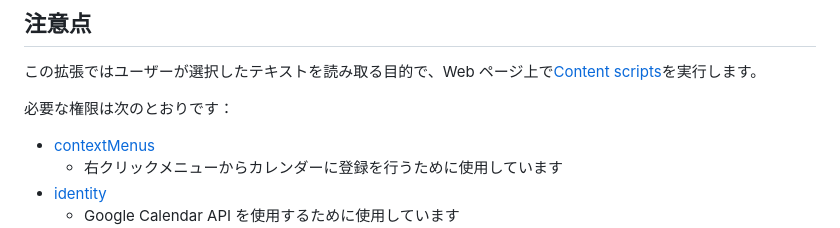
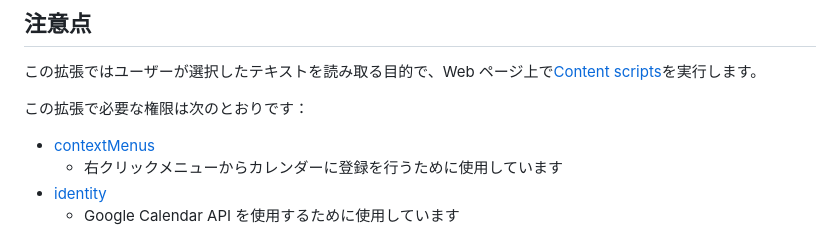
Before and after one commit to retrorocket/Right-Click-to-Calendar, a Markdown page: doc/RELEASENOTE.md, the part around the change. Drawn GitHub-style.

Commit message:
日本語がわかりにくいところの修正

```diff
--- a/doc/RELEASENOTE.md
+++ b/doc/RELEASENOTE.md
@@ -10,7 +10,7 @@ Chromium, Edge からでも使用可能です。（ベータ機能）
 
 この拡張ではユーザーが選択したテキストを読み取る目的で、Web ページ上で[Content scripts](https://developer.chrome.com/docs/extensions/mv3/content_scripts/)を実行します。
 
-必要な権限は次のとおりです：
+この拡張で必要な権限は次のとおりです：
 
 - [contextMenus](https://developer.chrome.com/docs/extensions/reference/contextMenus/)
   - 右クリックメニューからカレンダーに登録を行うために使用しています
```
